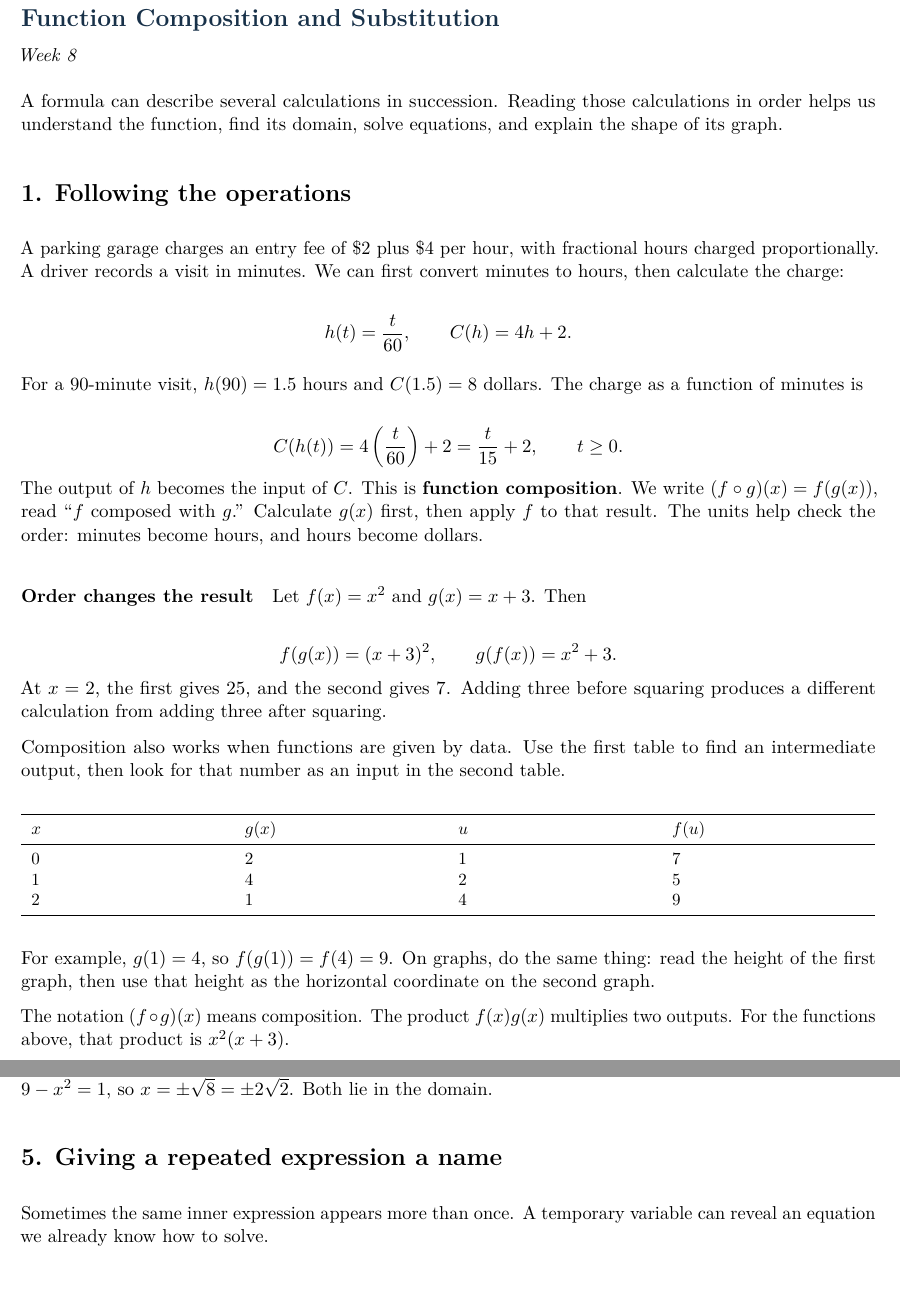
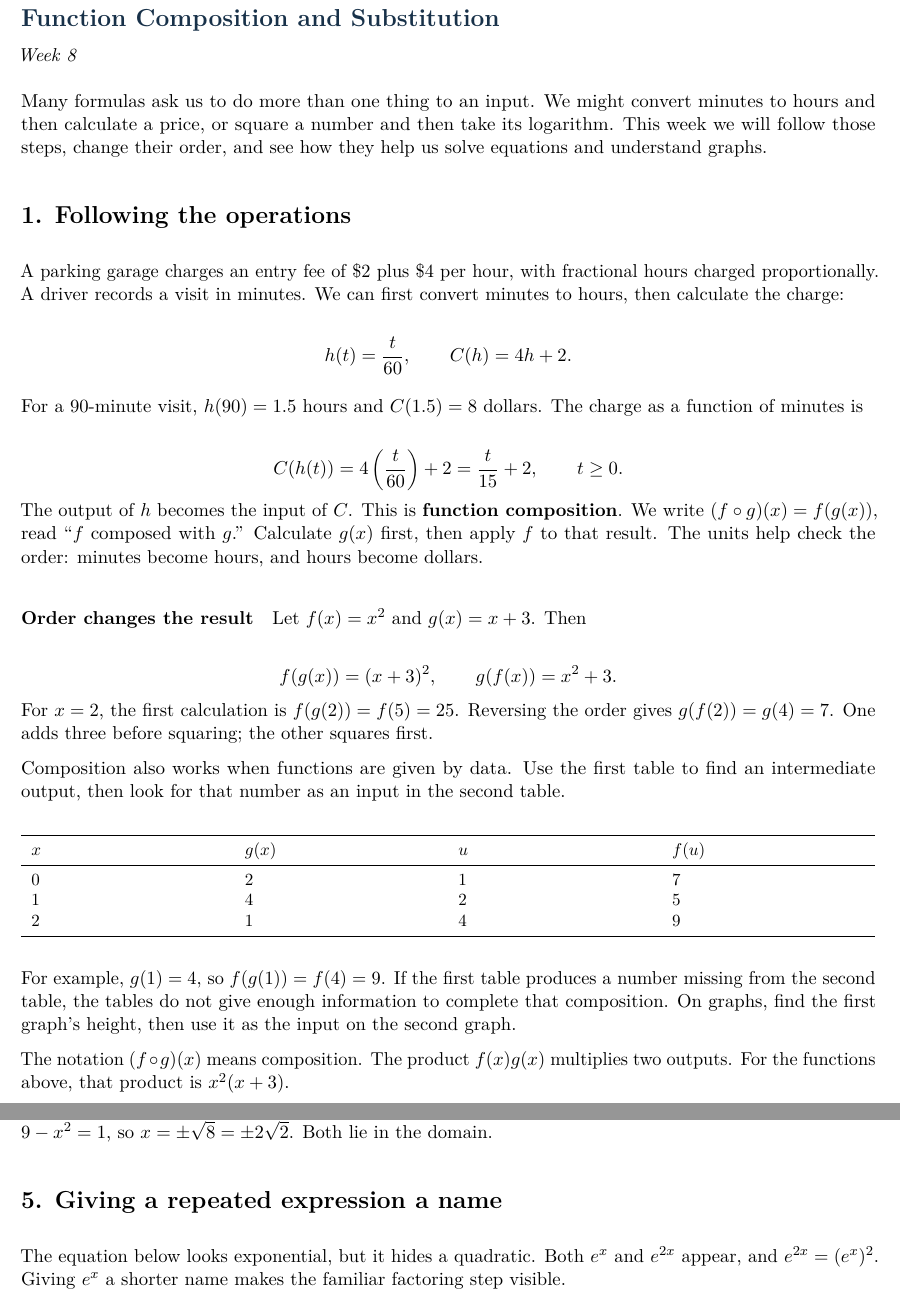
Before and after one commit to bobovski66/Precalculus, a LaTeX document (notes/Precalc_Week8.tex): two parts of pages 1 and 3 of 6, joined at a grey line, cut so that both start at the same text, the shorter picture padded with empty space. Compiled offline with pdfLaTeX.

Commit message:
Make Week 8 composition explanations concrete and student-facing

```diff
--- a/notes/Precalc_Week8.tex
+++ b/notes/Precalc_Week8.tex
@@ -17,7 +17,7 @@
 \begin{document}
 {\Large\bfseries\color{navy} Function Composition and Substitution}\par
 \textit{Week 8}\par\medskip
-A formula can describe several calculations in succession. Reading those calculations in order helps us understand the function, find its domain, solve equations, and explain the shape of its graph.
+Many formulas ask us to do more than one thing to an input. We might convert minutes to hours and then calculate a price, or square a number and then take its logarithm. This week we will follow those steps, change their order, and see how they help us solve equations and understand graphs.
 
 \section*{1. Following the operations}
 A parking garage charges an entry fee of \$2 plus \$4 per hour, with fractional hours charged proportionally. A driver records a visit in minutes. We can first convert minutes to hours, then calculate the charge:
@@ -31,7 +31,7 @@ For a 90-minute visit, \(h(90)=1.5\) hours and \(C(1.5)=8\) dollars. The charge
 
 \paragraph{Order changes the result} Let \(f(x)=x^2\) and \(g(x)=x+3\). Then
 
-\[f(g(x))=(x+3)^2,\qquad g(f(x))=x^2+3.\]At \(x=2\), the first gives \(25\), and the second gives \(7\). Adding three before squaring produces a different calculation from adding three after squaring.
+\[f(g(x))=(x+3)^2,\qquad g(f(x))=x^2+3.\]For \(x=2\), the first calculation is \(f(g(2))=f(5)=25\). Reversing the order gives \(g(f(2))=g(4)=7\). One adds three before squaring; the other squares first.
 
 
 
@@ -47,7 +47,7 @@ Composition also works when functions are given by data. Use the first table to
 \bottomrule\end{tabularx}\end{center}
 
 
-For example, \(g(1)=4\), so \(f(g(1))=f(4)=9\). On graphs, do the same thing: read the height of the first graph, then use that height as the horizontal coordinate on the second graph.
+For example, \(g(1)=4\), so \(f(g(1))=f(4)=9\). If the first table produces a number missing from the second table, the tables do not give enough information to complete that composition. On graphs, find the first graph's height, then use it as the input on the second graph.
 
 The notation \((f\circ g)(x)\) means composition. The product \(f(x)g(x)\) multiplies two outputs. For the functions above, that product is \(x^2(x+3)\).
 
@@ -153,7 +153,7 @@ Inverse relationships also depend on domains:
 
 
 \section*{5. Giving a repeated expression a name}
-Sometimes the same inner expression appears more than once. A temporary variable can reveal an equation we already know how to solve.
+The equation below looks exponential, but it hides a quadratic. Both \(e^x\) and \(e^{2x}\) appear, and \(e^{2x}=(e^x)^2\). Giving \(e^x\) a shorter name makes the familiar factoring step visible.
 
 
 \paragraph{A quadratic in an exponential} \[e^{2x}-5e^x+6=0.\]Since \(e^{2x}=(e^x)^2\), let \(u=e^x\). Then \(u>0\), and
```
Also changed, not shown: notes/Precalc_Week8.tex (12 more changed lines).
